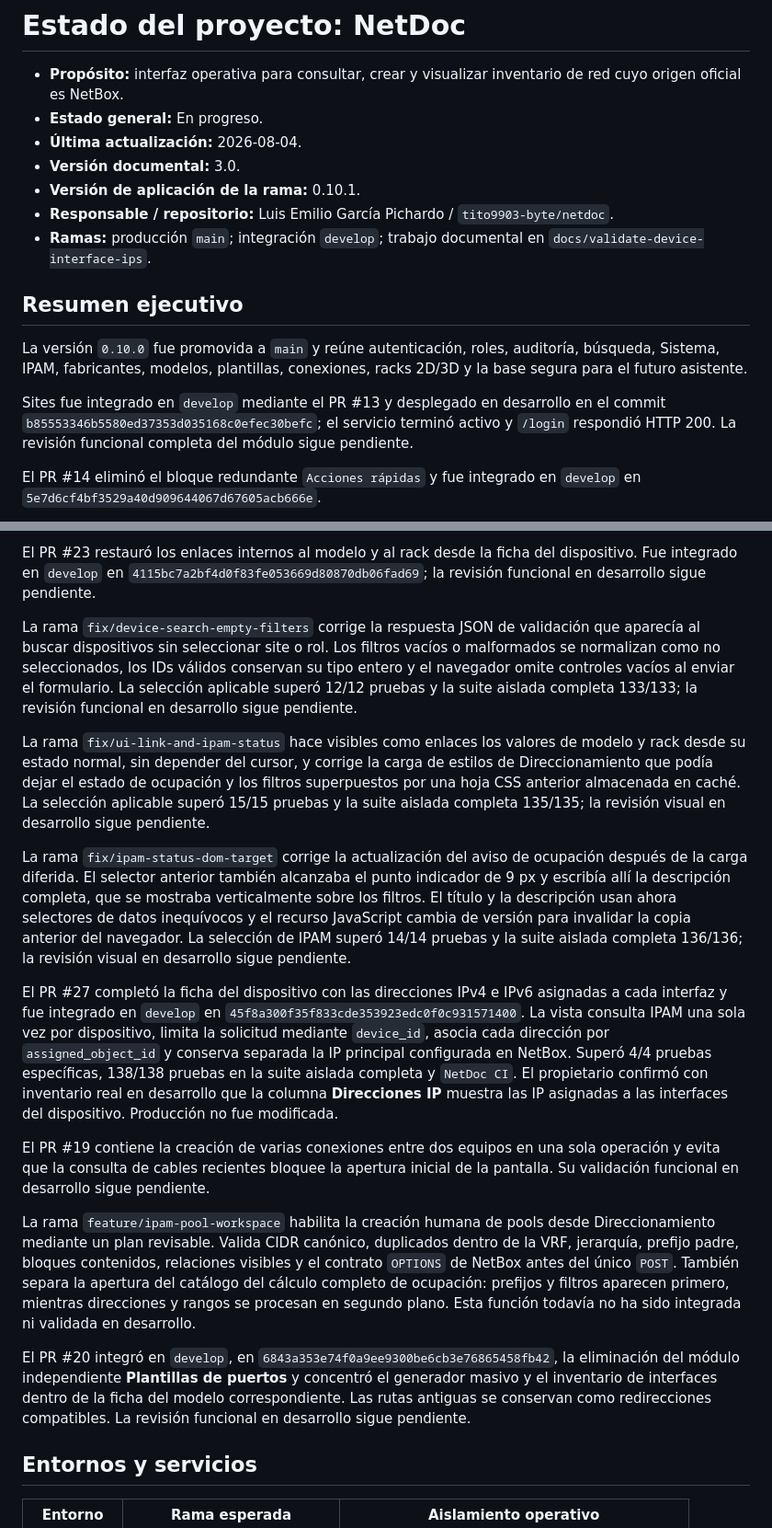
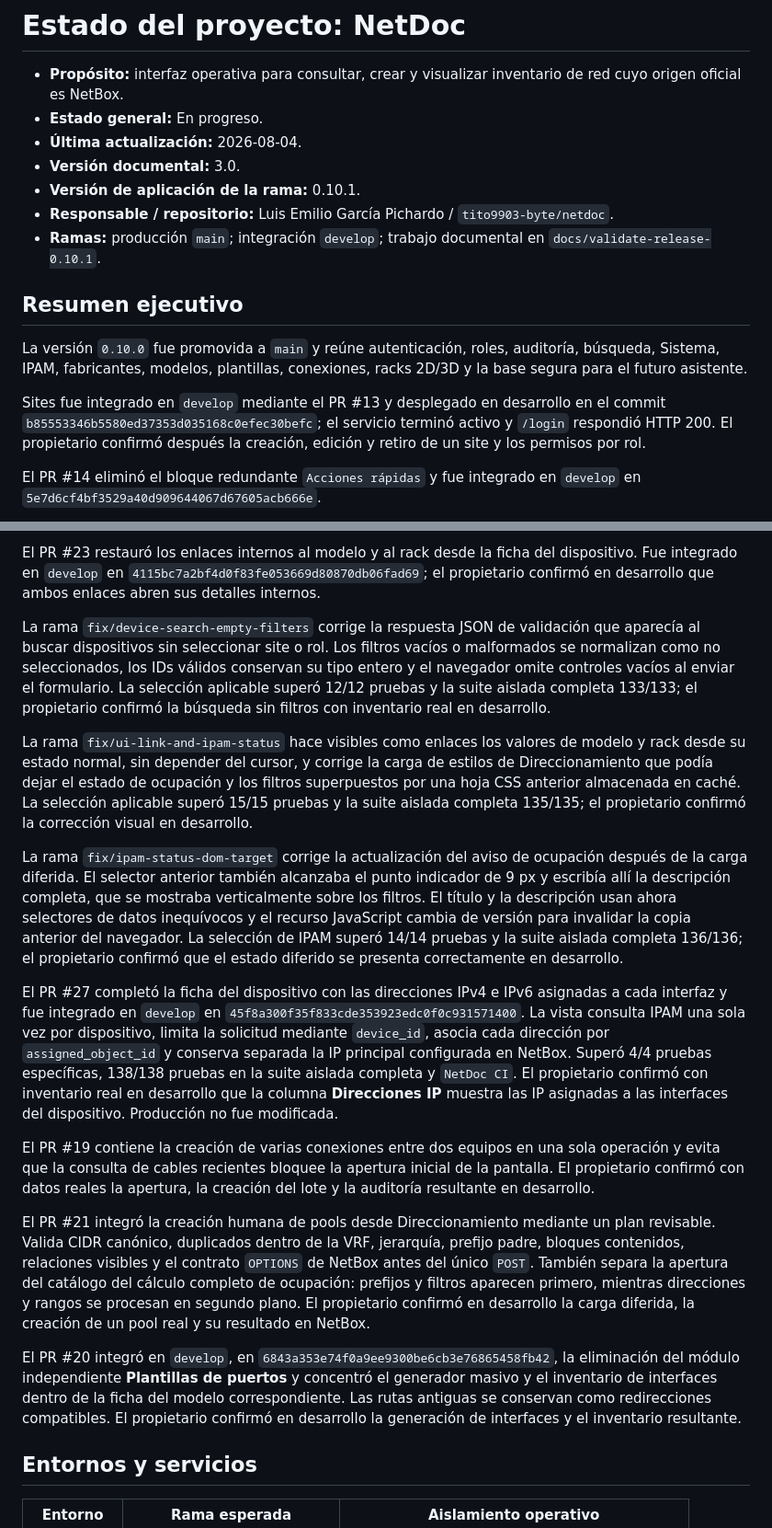
Before and after one commit to tito9903-byte/netdoc, a Markdown page: docs/PROJECT_STATUS.md, 2 parts joined by grey strips. Shown at 92% size. Drawn GitHub-style.

```diff
--- a/docs/PROJECT_STATUS.md
+++ b/docs/PROJECT_STATUS.md
@@ -7,7 +7,7 @@
 - **Versión de aplicación de la rama:** 0.10.1.
 - **Responsable / repositorio:** Luis Emilio García Pichardo / `tito9903-byte/netdoc`.
 - **Ramas:** producción `main`; integración `develop`; trabajo documental en
-  `docs/validate-device-interface-ips`.
+  `docs/validate-release-0.10.1`.
 
 ## Resumen ejecutivo
 
@@ -15,8 +15,8 @@ La versión `0.10.0` fue promovida a `main` y reúne autenticación, roles, audi
 
 Sites fue integrado en `develop` mediante el PR #13 y desplegado en desarrollo
 en el commit `b85553346b5580ed37353d035168c0efec30befc`; el servicio terminó activo y
-`/login` respondió HTTP 200. La revisión funcional completa del módulo sigue
-pendiente.
+`/login` respondió HTTP 200. El propietario confirmó después la creación,
+edición y retiro de un site y los permisos por rol.
 
 El PR #14 eliminó el bloque redundante `Acciones rápidas` y fue integrado en
 `develop` en `5e7d6cf4bf3529a40d909644067d67605acb666e`.
@@ -40,22 +40,23 @@ completo / Detalle ampliado** funciona. Producción permanece sin cambios.
 
 El PR #23 restauró los enlaces internos al modelo y al rack desde la ficha del
 dispositivo. Fue integrado en `develop` en
-`4115bc7a2bf4d0f83fe053669d80870db06fad69`; la revisión funcional en
-desarrollo sigue pendiente.
+`4115bc7a2bf4d0f83fe053669d80870db06fad69`; el propietario confirmó en
+desarrollo que ambos enlaces abren sus detalles internos.
 
 La rama `fix/device-search-empty-filters` corrige la respuesta JSON de
 validación que aparecía al buscar dispositivos sin seleccionar site o rol. Los
 filtros vacíos o malformados se normalizan como no seleccionados, los IDs
 válidos conservan su tipo entero y el navegador omite controles vacíos al
 enviar el formulario. La selección aplicable superó 12/12 pruebas y la suite
-aislada completa 133/133; la revisión funcional en desarrollo sigue pendiente.
+aislada completa 133/133; el propietario confirmó la búsqueda sin filtros con
+inventario real en desarrollo.
 
 La rama `fix/ui-link-and-ipam-status` hace visibles como enlaces los valores de
 modelo y rack desde su estado normal, sin depender del cursor, y corrige la
 carga de estilos de Direccionamiento que podía dejar el estado de ocupación y
 los filtros superpuestos por una hoja CSS anterior almacenada en caché. La
 selección aplicable superó 15/15 pruebas y la suite aislada completa 135/135;
-la revisión visual en desarrollo sigue pendiente.
+el propietario confirmó la corrección visual en desarrollo.
 
 La rama `fix/ipam-status-dom-target` corrige la actualización del aviso de
 ocupación después de la carga diferida. El selector anterior también alcanzaba
@@ -63,8 +64,8 @@ el punto indicador de 9 px y escribía allí la descripción completa, que se
 mostraba verticalmente sobre los filtros. El título y la descripción usan ahora
 selectores de datos inequívocos y el recurso JavaScript cambia de versión para
 invalidar la copia anterior del navegador. La selección de IPAM superó 14/14
-pruebas y la suite aislada completa 136/136; la revisión visual en desarrollo
-sigue pendiente.
+pruebas y la suite aislada completa 136/136; el propietario confirmó que el
+estado diferido se presenta correctamente en desarrollo.
 
 El PR #27 completó la ficha del dispositivo con las direcciones IPv4 e IPv6
 asignadas a cada interfaz y fue integrado en `develop` en
@@ -78,23 +79,24 @@ a las interfaces del dispositivo. Producción no fue modificada.
 
 El PR #19 contiene la creación de varias conexiones entre dos equipos en una
 sola operación y evita que la consulta de cables recientes bloquee la apertura
-inicial de la pantalla. Su validación funcional en desarrollo sigue pendiente.
+inicial de la pantalla. El propietario confirmó con datos reales la apertura,
+la creación del lote y la auditoría resultante en desarrollo.
 
-La rama `feature/ipam-pool-workspace` habilita la creación humana de pools
-desde Direccionamiento mediante un plan revisable. Valida CIDR canónico,
+El PR #21 integró la creación humana de pools desde Direccionamiento mediante
+un plan revisable. Valida CIDR canónico,
 duplicados dentro de la VRF, jerarquía, prefijo padre, bloques contenidos,
 relaciones visibles y el contrato `OPTIONS` de NetBox antes del único `POST`.
 También separa la apertura del catálogo del cálculo completo de ocupación:
 prefijos y filtros aparecen primero, mientras direcciones y rangos se procesan
-en segundo plano. Esta función todavía no ha sido integrada ni validada en
-desarrollo.
+en segundo plano. El propietario confirmó en desarrollo la carga diferida, la
+creación de un pool real y su resultado en NetBox.
 
 El PR #20 integró en `develop`, en
 `6843a353e74f0a9ee9300be6cb3e76865458fb42`, la eliminación del módulo
 independiente **Plantillas de puertos** y concentró el generador masivo y el
 inventario de interfaces dentro de la ficha del modelo correspondiente. Las
-rutas antiguas se conservan como redirecciones compatibles. La revisión
-funcional en desarrollo sigue pendiente.
+rutas antiguas se conservan como redirecciones compatibles. El propietario
+confirmó en desarrollo la generación de interfaces y el inventario resultante.
 
 ## Entornos y servicios
 
```
Also changed, not shown: other parts of docs/PROJECT_STATUS.md (+22 -35 lines), CHANGELOG.md (+3 -0 lines), NETDOC.md (+11 -6 lines).
